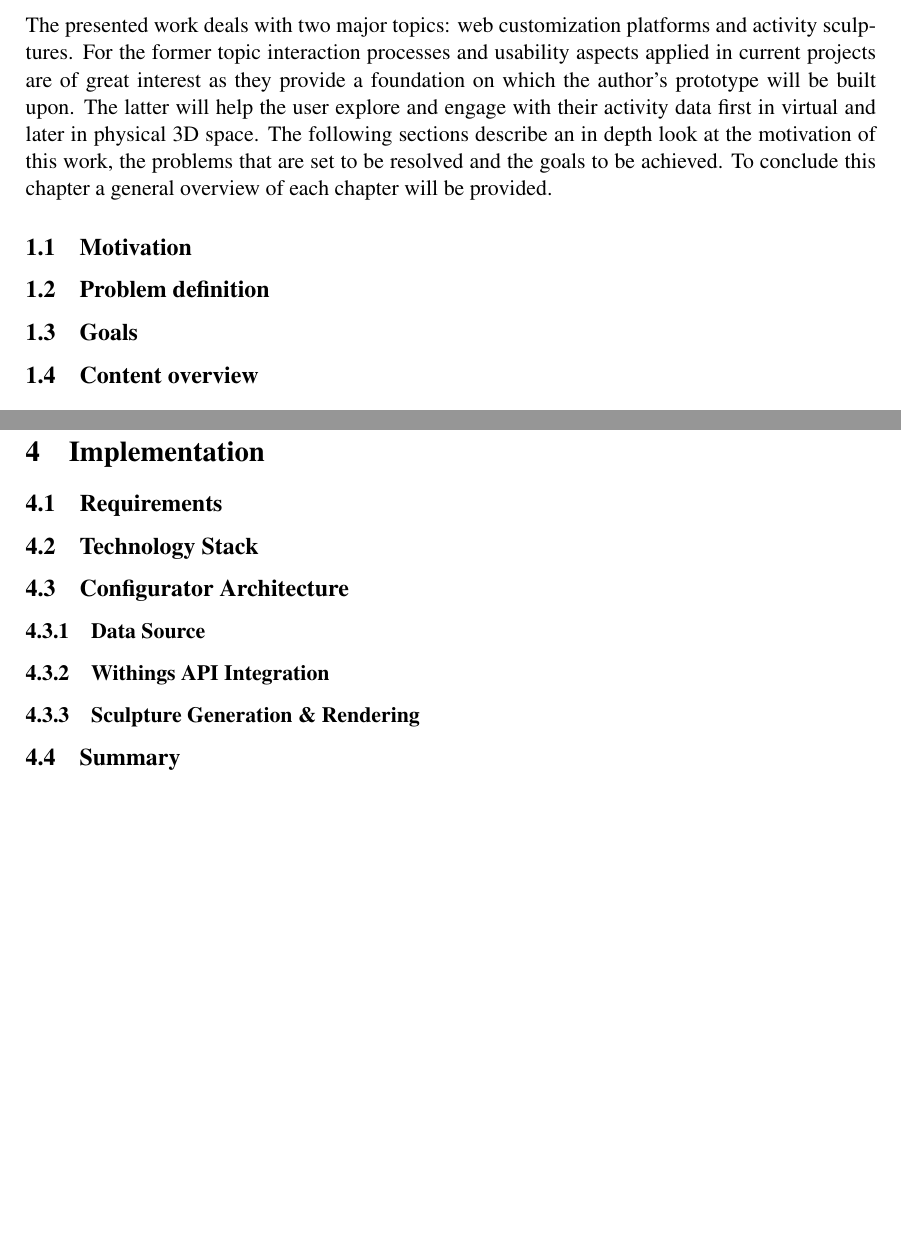
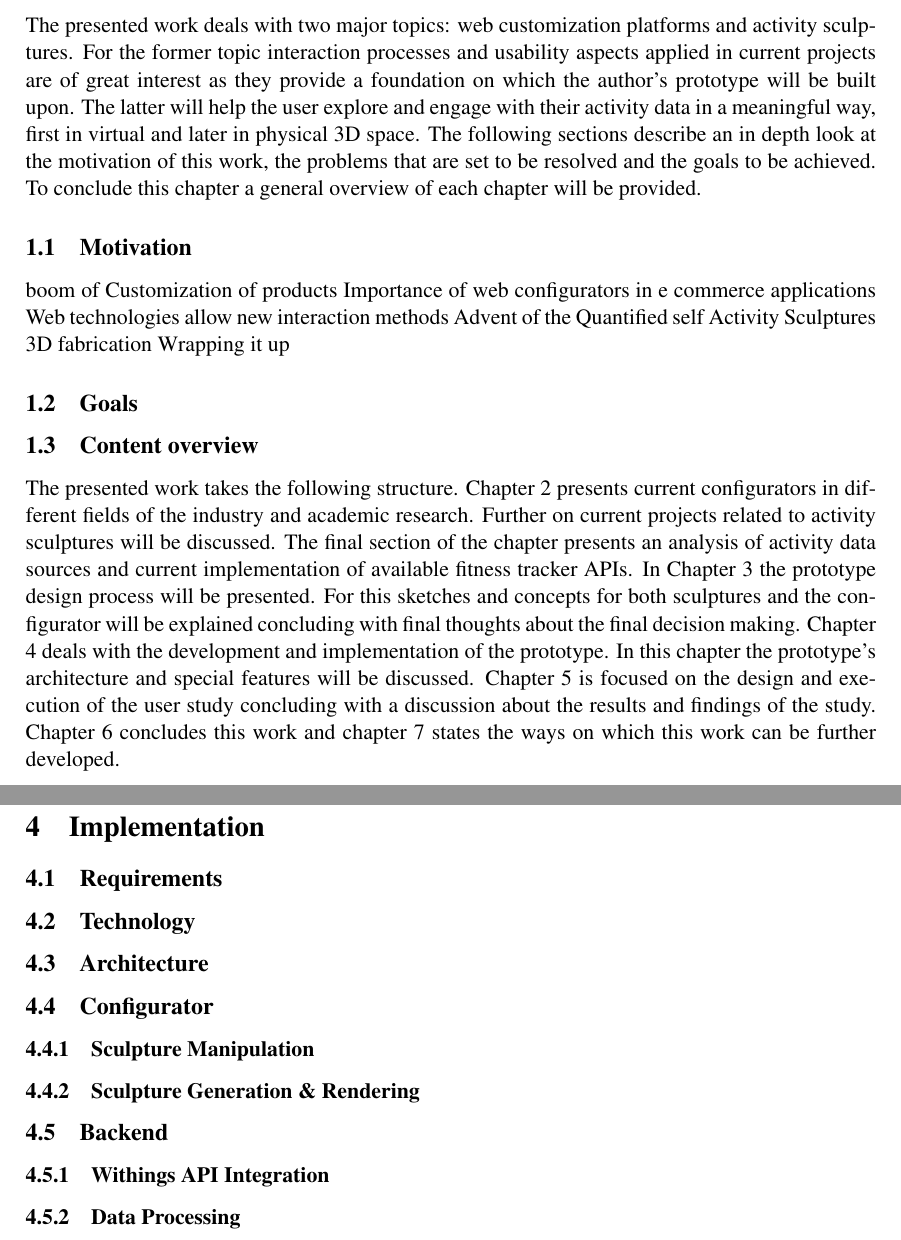
Before and after one commit to WalterRempening/Master-Thesis, a LaTeX thesis (medieninformatik-arbeit.tex, which reads Configurator/conf.tex, Introduction/intro.tex): two parts of pages 9 and 15 of 25 before the commit and two parts of pages 9 and 15 of 29 after it, joined at a grey line, cut so that both start at the same text, the shorter picture padded with empty space. Compiled offline with pdfLaTeX; the source files are stored in an older character set and shown here as Unicode.

Commit message:
Added list of figures and javascript syntax support Changed Related works chapter a bit Finished Content overview

```diff
--- a/Configurator/conf.tex
+++ b/Configurator/conf.tex
@@ -1,10 +1,13 @@
 \chapter{Implementation}
 \label{ch:conf}
+
 \section{Implementation}
 \subsection{Requirements}
-\subsection{Technology Stack}
-\subsection{Configurator Architecture}
-\subsubsection{Data Source}
+\subsection{Technology}
+\subsection{Architecture}
+\subsection{Configurator}
+\subsubsection{Sculpture Manipulation}
+\subsubsection{Sculpture Generation \& Rendering}
+\subsection{Backend}
 \subsubsection{Withings API Integration}
-\subsubsection{Sculpture Generation \& Rendering}
-\subsection{Summary}
+\subsubsection{Data Processing}
--- a/Introduction/intro.tex
+++ b/Introduction/intro.tex
@@ -6,14 +6,34 @@ The presented work deals with two major topics: web customization platforms and
 activity sculptures. For the former topic interaction processes and usability aspects
 applied in current projects are of great interest as they provide a foundation on
 which the author's prototype will be built upon. The latter will help the user
-explore and engage with their activity data first in virtual and later in
+explore and engage with their activity data in a meaningful way, first in virtual and later in
 physical 3D space. The following sections describe an in depth look at the
 motivation of this work, the problems that are set to be resolved and the goals
 to be achieved. To conclude this chapter a general overview of each chapter will be
 provided.
 
 \subsection{Motivation}
+boom of Customization of products
+Importance of web configurators in e commerce applications
+Web technologies allow new interaction methods
+Advent of the Quantified self
+Activity Sculptures
+3D fabrication
+Wrapping it up
 
-\subsection{Problem definition}
+
 \subsection{Goals}
 \subsection{Content overview}
+The presented work takes the following structure. Chapter 2 presents current
+configurators in different fields of the industry and academic research. Further
+on current projects related to activity sculptures will be discussed. The final
+section of the chapter presents an analysis of activity data sources
+and current implementation of available fitness tracker APIs. In Chapter 3 the
+prototype design process will be presented. For this sketches and concepts for
+both sculptures and the configurator will be explained concluding with final
+thoughts about the final decision making. Chapter 4 deals with the development
+and implementation of the prototype. In this chapter the prototype's architecture and
+special features will be discussed. Chapter 5 is focused on the design and
+execution of the user study concluding with a discussion about the results and
+findings of the study. Chapter 6 concludes this work and chapter 7 states the
+ways on which this work can be further developed.
```
Also changed, not shown: Prototype/proto.tex (+0 -1 lines), RelatedWork/content.tex (+2 -3 lines), UserStudy/study.tex (+0 -1 lines), medieninformatik-arbeit.tex (+42 -14 lines), medieninformatik-arbeit.pdf, 14 other files.
